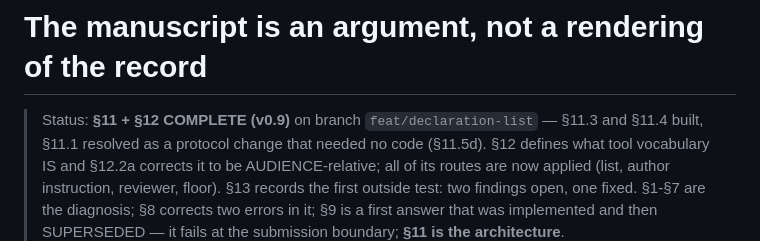
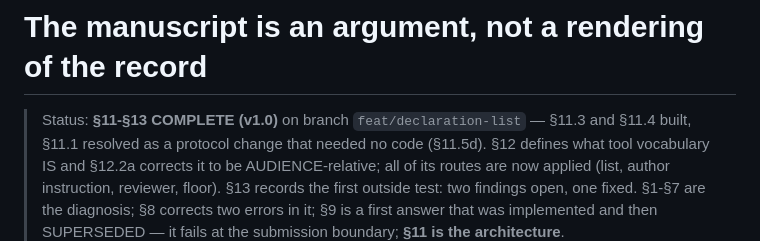
Before and after one commit to ccy5123/sci-adk, a Markdown page: design/reader-facing-prose.md, the part around the change. GitHub-like rendering.

Commit message:
docs(design): bump the status banner to v1.0
🗿 MoAI <email@mo.ai.kr>

```diff
--- a/design/reader-facing-prose.md
+++ b/design/reader-facing-prose.md
@@ -1,6 +1,6 @@
 # The manuscript is an argument, not a rendering of the record
 
-> Status: **§11 + §12 COMPLETE (v0.9)** on branch `feat/declaration-list` — §11.3 and
+> Status: **§11-§13 COMPLETE (v1.0)** on branch `feat/declaration-list` — §11.3 and
 > §11.4 built, §11.1 resolved as a protocol change that needed no code (§11.5d).
 > §12 defines what tool vocabulary IS and §12.2a corrects it to be AUDIENCE-relative;
 > all of its routes are now applied (list, author instruction, reviewer, floor). §13
```
